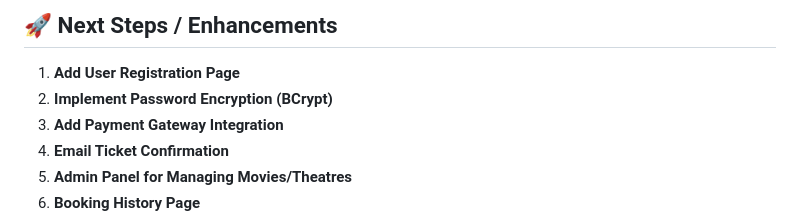
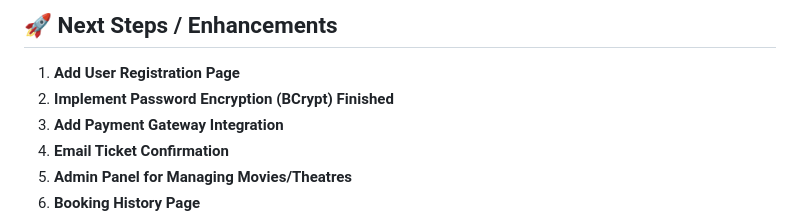
Before and after one commit to siddhu949/TMF_Final_Projects, a Markdown page: Movie Ticket Booking(hql)/setup.md, the part around the change. Rendered like a GitHub page.

```diff
--- a/Movie Ticket Booking(hql)/setup.md
+++ b/Movie Ticket Booking(hql)/setup.md
@@ -381,7 +381,7 @@ seats (1) ─── (N) show_seat_status
 ## 🚀 Next Steps / Enhancements
 
 1. **Add User Registration Page**
-2. **Implement Password Encryption (BCrypt)**
+2. **Implement Password Encryption (BCrypt) Finished**
 3. **Add Payment Gateway Integration**
 4. **Email Ticket Confirmation**
 5. **Admin Panel for Managing Movies/Theatres**
```
